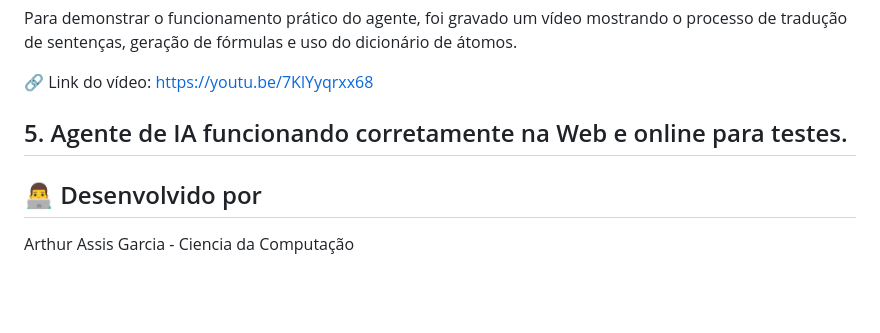
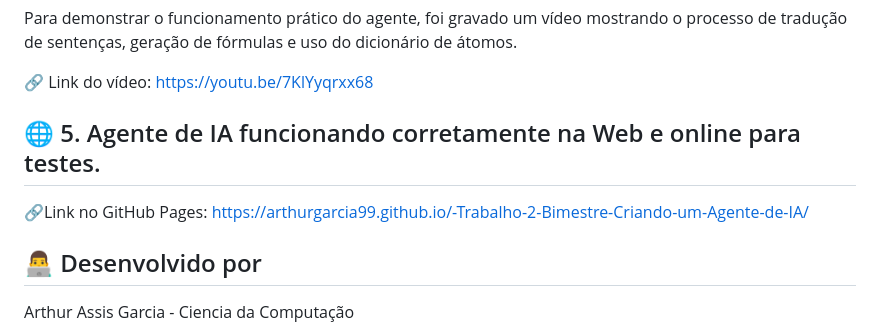
Before and after one commit to ArthurGarcia99/-Trabalho-2-Bimestre-Criando-um-Agente-de-IA, a Markdown page: README.md, the part around the change. Rendered like a GitHub page; blank space fills up the shorter version.

```diff
--- a/README.md
+++ b/README.md
@@ -114,8 +114,10 @@ Para demonstrar o funcionamento prático do agente, foi gravado um vídeo mostra
 🔗 Link do vídeo:
 https://youtu.be/7KlYyqrxx68
 
-##  5. Agente de IA funcionando corretamente na Web e online para testes.
+## 🌐 5. Agente de IA funcionando corretamente na Web e online para testes.
 
+🔗Link no GitHub Pages:
+https://arthurgarcia99.github.io/-Trabalho-2-Bimestre-Criando-um-Agente-de-IA/
 
 ## 👨‍💻 Desenvolvido por
 
```
